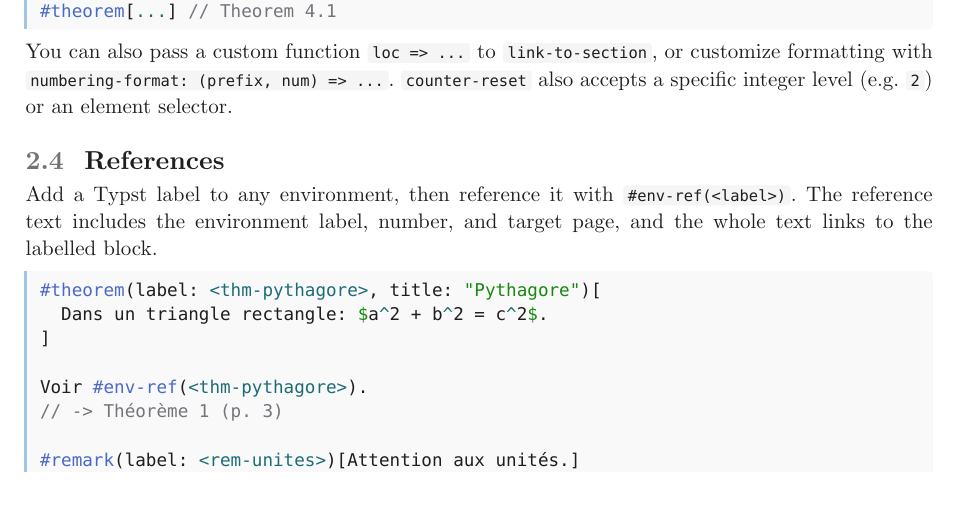
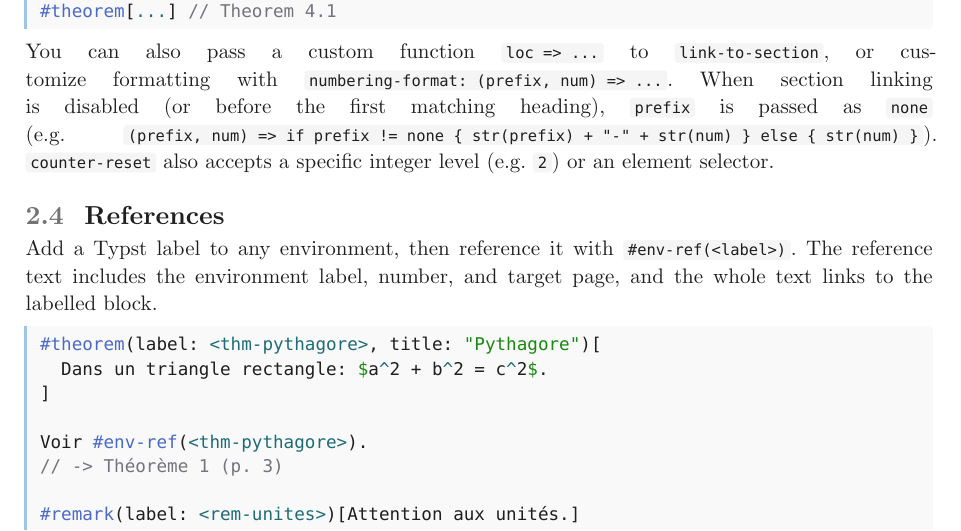
Before and after one commit to nathan-ed/typst-package-beautiframe, a Typst document (docs/manual.typ): part of page 7 of 50, cut so that both start at the same text, the shorter picture padded with empty space. The pictures show the PDF file docs/manual.pdf that the author committed with the source.

Commit message:
fix: avoid prefix default before first subsection and resolve config at ref target

````diff
--- a/docs/manual.typ
+++ b/docs/manual.typ
@@ -358,8 +358,10 @@ instead of the full hierarchy, configure `link-to-section` with a dictionary:
 ```
 
 You can also pass a custom function `loc => ...` to `link-to-section`, or customize
-formatting with `numbering-format: (prefix, num) => ...`. `counter-reset` also
-accepts a specific integer level (e.g. `2`) or an element selector.
+formatting with `numbering-format: (prefix, num) => ...`. When section linking
+is disabled (or before the first matching heading), `prefix` is passed as `none`
+(e.g. `(prefix, num) => if prefix != none { str(prefix) + "-" + str(num) } else { str(num) }`).
+`counter-reset` also accepts a specific integer level (e.g. `2`) or an element selector.
 
 == References
 
````
Also changed, not shown: src/lib.typ (+3 -4 lines), README.md, docs/manual.pdf, 1 other file.
